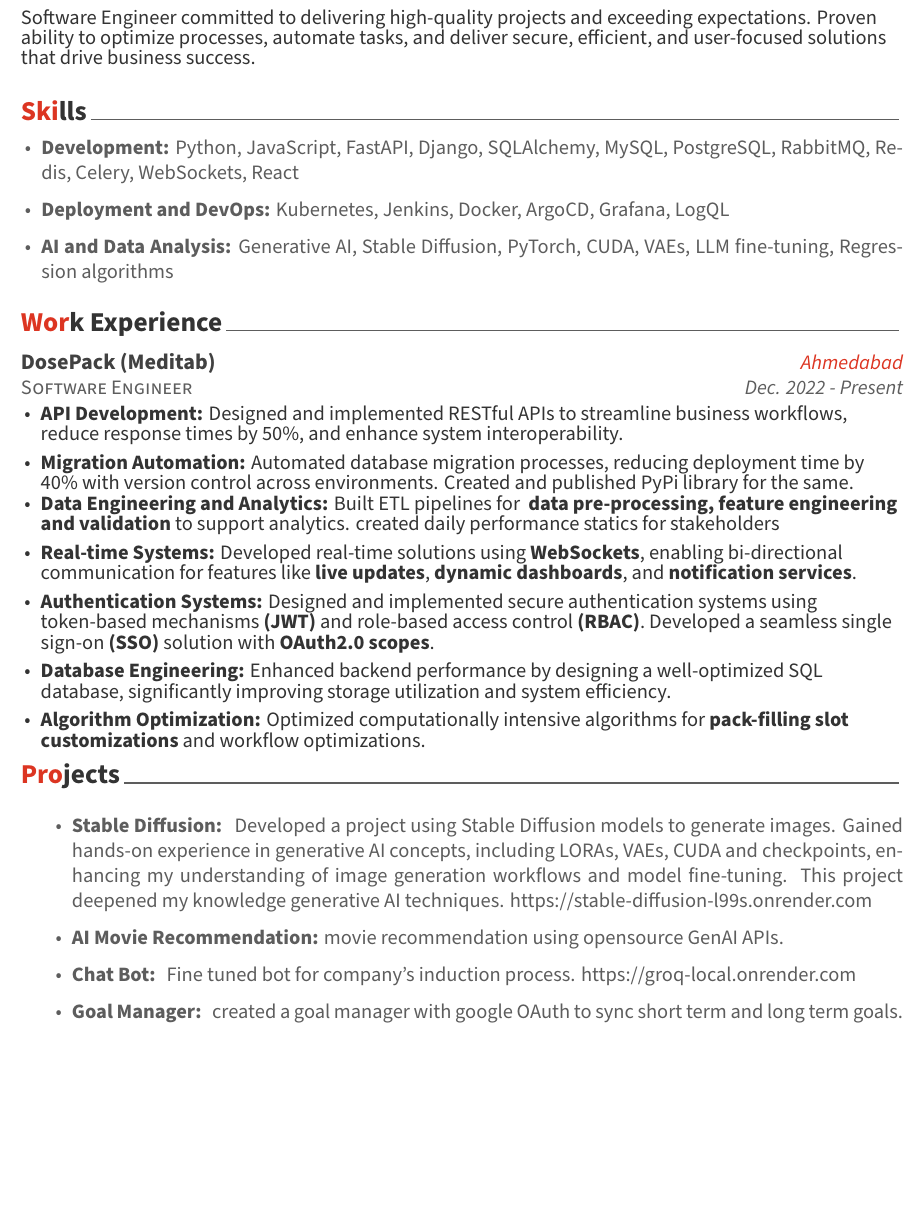
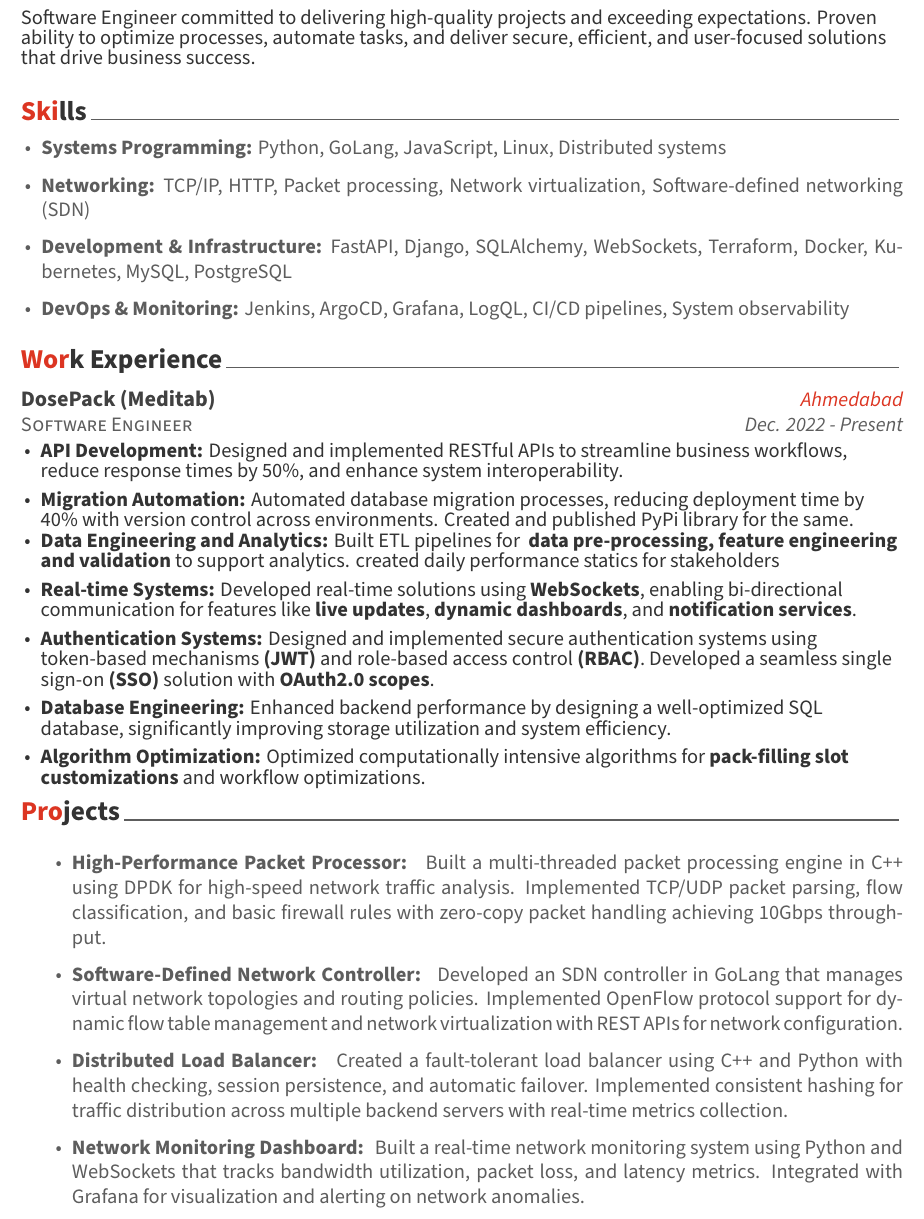
Before and after one commit to WhoJoshi69/darshit-joshi-resume, a LaTeX CV (resume.tex, which reads resume/projects.tex, resume/skills.tex): part of the page before the commit and part of page 1 of 2 after it, cut so that both start at the same text, the shorter picture padded with empty space. Compiled offline with XeLaTeX.

Commit message:
update: skills updated as per oracle sde 2

```diff
--- a/resume/projects.tex
+++ b/resume/projects.tex
@@ -13,10 +13,10 @@
 
 %---------------------------------------------------------
  \begin{itemize}
- \item \textbf{Stable Diffusion: } Developed a project using Stable Diffusion models to generate images. Gained hands-on experience in generative AI concepts, including LORAs, VAEs, CUDA and checkpoints, enhancing my understanding of image generation workflows and model fine-tuning. This project deepened my knowledge generative AI techniques. https://stable-diffusion-l99s.onrender.com
- \item  \textbf{AI Movie Recommendation: }movie recommendation using opensource GenAI APIs.
- \item  \textbf{Chat Bot: } Fine tuned bot for company's induction process. https://groq-local.onrender.com
-  \item  \textbf{Goal Manager: } created a goal manager with google OAuth to sync short term and long term goals.
+ \item \textbf{High-Performance Packet Processor: } Built a multi-threaded packet processing engine in C++ using DPDK for high-speed network traffic analysis. Implemented TCP/UDP packet parsing, flow classification, and basic firewall rules with zero-copy packet handling achieving 10Gbps throughput.
+ \item \textbf{Software-Defined Network Controller: } Developed an SDN controller in GoLang that manages virtual network topologies and routing policies. Implemented OpenFlow protocol support for dynamic flow table management and network virtualization with REST APIs for network configuration.
+ \item \textbf{Distributed Load Balancer: } Created a fault-tolerant load balancer using C++ and Python with health checking, session persistence, and automatic failover. Implemented consistent hashing for traffic distribution across multiple backend servers with real-time metrics collection.
+ \item \textbf{Network Monitoring Dashboard: } Built a real-time network monitoring system using Python and WebSockets that tracks bandwidth utilization, packet loss, and latency metrics. Integrated with Grafana for visualization and alerting on network anomalies.
 
  \end{itemize}
 %---------------------------------------------------------
--- a/resume/skills.tex
+++ b/resume/skills.tex
@@ -11,9 +11,10 @@
 %---------------------------------------------------------
 \setlength{\leftmargini}{1em}
 \begin{itemize}
-    \item \textbf{Development:} Python, JavaScript, FastAPI, Django, SQLAlchemy, MySQL, PostgreSQL, RabbitMQ, Redis, Celery, WebSockets, React
-    \item \textbf{Deployment and DevOps:} Kubernetes, Jenkins, Docker, ArgoCD, Grafana, LogQL
-    \item \textbf{AI and Data Analysis:} Generative AI, Stable Diffusion, PyTorch, CUDA, VAEs, LLM fine-tuning, Regression algorithms
+    \item \textbf{Systems Programming:} Python, GoLang, JavaScript, Linux, Distributed systems
+    \item \textbf{Networking:} TCP/IP, HTTP, Packet processing, Network virtualization, Software-defined networking (SDN)
+    \item \textbf{Development \& Infrastructure:} FastAPI, Django, SQLAlchemy, WebSockets, Terraform, Docker, Kubernetes, MySQL, PostgreSQL
+    \item \textbf{DevOps \& Monitoring:} Jenkins, ArgoCD, Grafana, LogQL, CI/CD pipelines, System observability
 \end{itemize}
 
 %---------------------------------------------------------
```
Also changed, not shown: resume.pdf, 2 other files.
